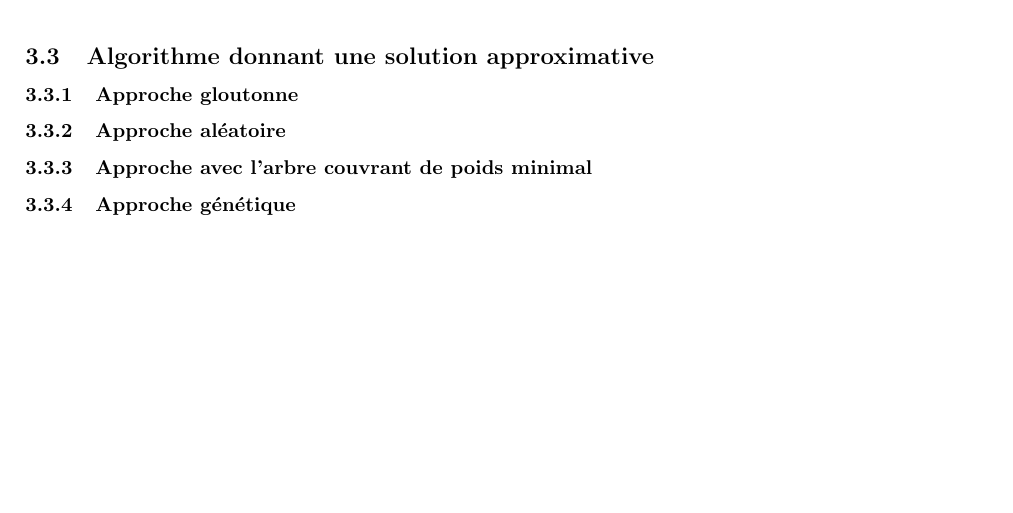
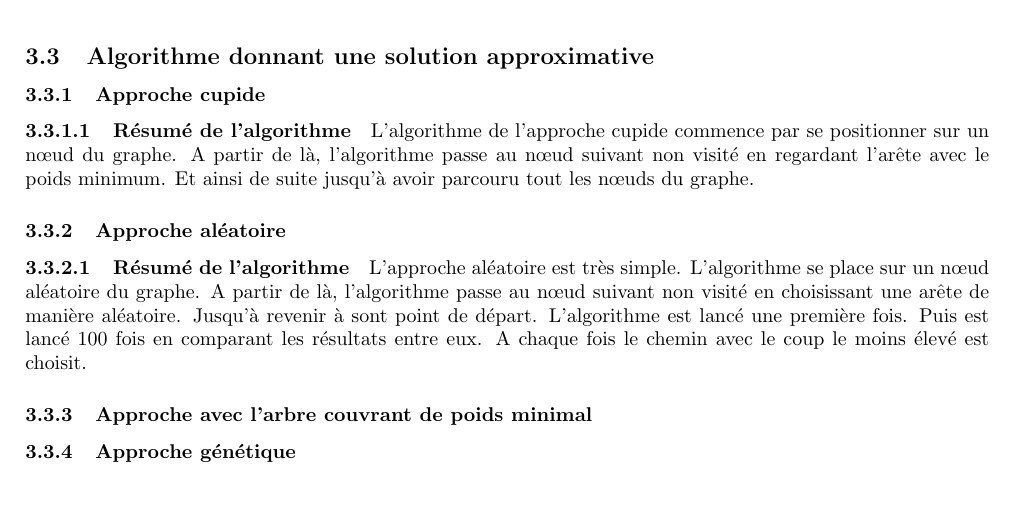
Before and after one commit to kaldoran/Advanced_algorithms, a LaTeX document (Document/Rapport_Algo_avance.tex): part of page 4 of 6, cut so that both start at the same text. Compiled offline with pdfLaTeX.

Commit message:
Ajout définition

```diff
--- a/Document/Rapport_Algo_avance.tex
+++ b/Document/Rapport_Algo_avance.tex
@@ -112,13 +112,24 @@ L'objectif de notre projet est d'implémenter ces différentes approches, de pou
 
 	\subsection{Algorithme donnant une solution approximative}
 
-		\subsubsection{Approche gloutonne}
+		\subsubsection{Approche cupide}
+
+		\paragraph{Résumé de l'algorithme}
+		L'algorithme de l'approche cupide commence par se positionner sur un nœud du graphe. A partir de là, l'algorithme passe au nœud suivant non visité en regardant l'arête avec le poids minimum. Et ainsi de suite jusqu'à avoir parcouru tout les nœuds du graphe.
 
 		\subsubsection{Approche aléatoire}
+
+		\paragraph{Résumé de l'algorithme}
+		L'approche aléatoire est très simple. L'algorithme se place sur un nœud aléatoire du graphe. A partir de là, l'algorithme passe au nœud suivant non visité en choisissant une arête de manière aléatoire. Jusqu'à revenir à sont point de départ.
+		L'algorithme est lancé une première fois. Puis est lancé 100 fois en comparant les résultats entre eux. A chaque fois le chemin avec le coup le moins élevé est choisit.
 
 		\subsubsection{Approche avec l'arbre couvrant de poids minimal}
 
 		\subsubsection{Approche génétique}
+
+		\paragraph{Résumé de l'algorithme}
+		a
+
 \newpage
 \section{Etudes d'efficacités des algorithmes}
 
```
